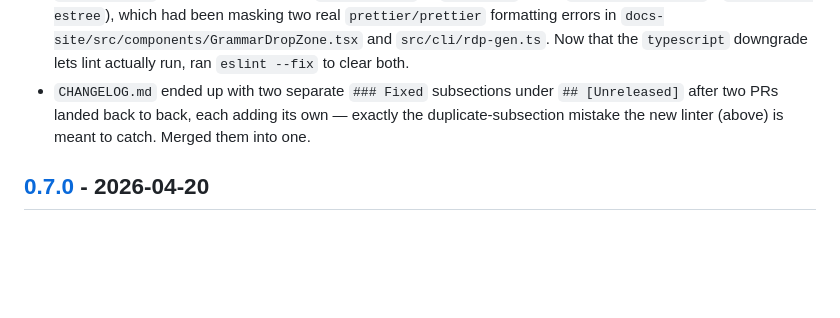
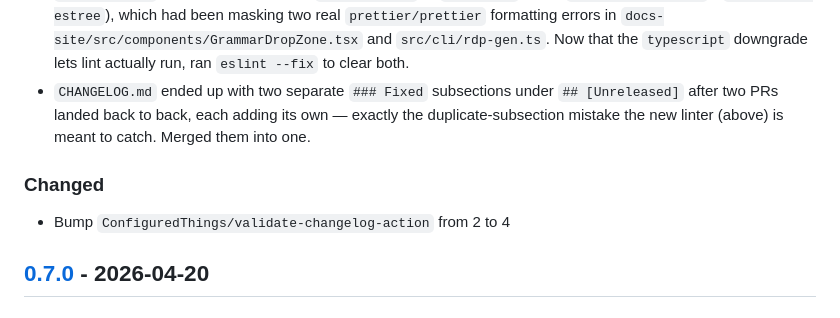
Before and after one commit to ConfiguredThings/RDP.js, a Markdown page: CHANGELOG.md, the part around the change. GitHub-like rendering; blank space fills up the shorter version.

Commit message:
Add changelog entry for dependency bump
- Bump `ConfiguredThings/validate-changelog-action` from 2 to 4

```diff
--- a/CHANGELOG.md
+++ b/CHANGELOG.md
@@ -18,6 +18,10 @@ and this project adheres to [Semantic Versioning](https://semver.org/spec/v2.0.0
 - `npm ci` failed with an ERESOLVE conflict: the root `typescript` dev dependency was bumped to `^7.0.2`, but `ts-jest@29.4.11`'s peer range (`>=4.3 <7`) doesn't support TypeScript 7 yet (checked all published `ts-jest` versions up to `29.4.12`, including the `next` tag — none support TS7), and this broke `npm ci` in CI for every PR before any test could run. Pinned `typescript` back to `^6.0.3`, the latest 6.x release, until `ts-jest` adds TS7 support.
 - `npm run lint` crashed outright under `typescript@7` (a `TypeError` inside `typescript-eslint`'s `typescript-estree`), which had been masking two real `prettier/prettier` formatting errors in `docs-site/src/components/GrammarDropZone.tsx` and `src/cli/rdp-gen.ts`. Now that the `typescript` downgrade lets lint actually run, ran `eslint --fix` to clear both.
 - `CHANGELOG.md` ended up with two separate `### Fixed` subsections under `## [Unreleased]` after two PRs landed back to back, each adding its own — exactly the duplicate-subsection mistake the new linter (above) is meant to catch. Merged them into one.
+
+### Changed
+
+- Bump `ConfiguredThings/validate-changelog-action` from 2 to 4
 
 ## [0.7.0] - 2026-04-20
 
```
